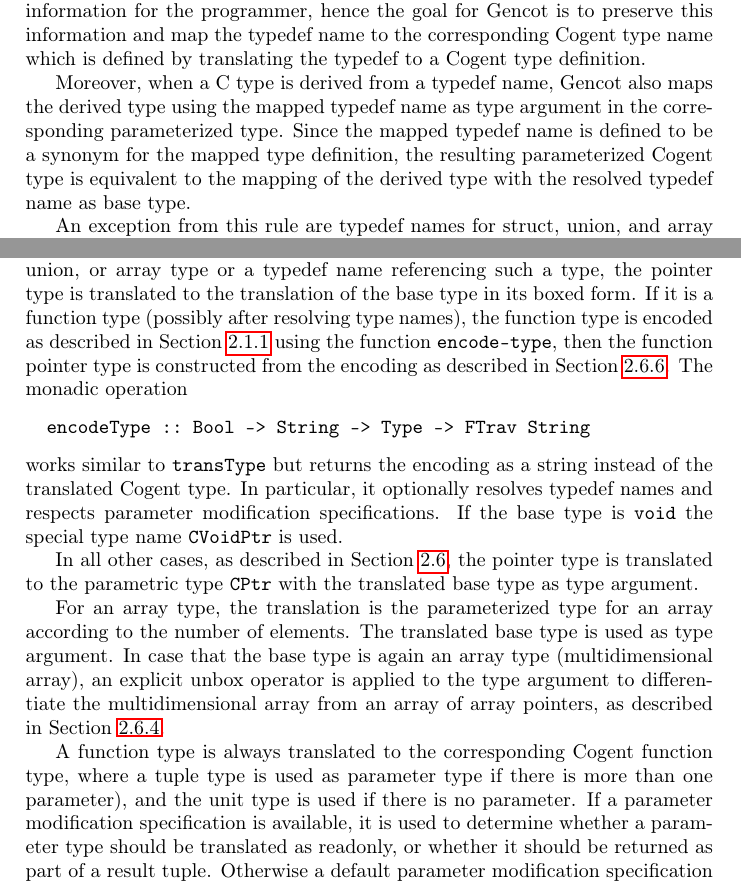
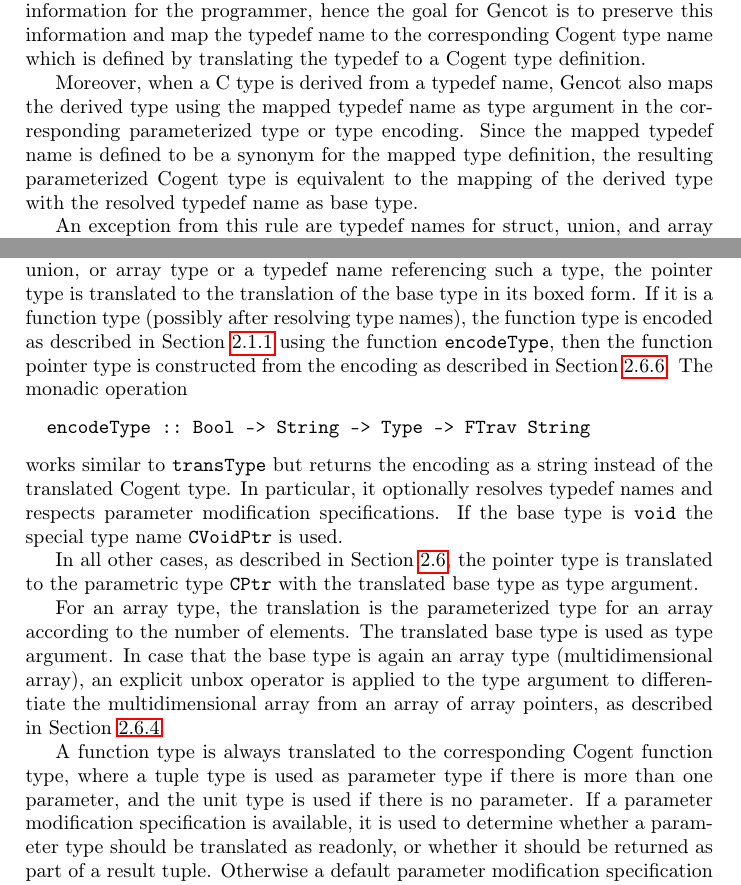
Before and after one commit to F1-C0D3/gencot, a LaTeX thesis (doc/gencot-devel.tex, which reads doc/design-types.tex, doc/impl-ccomps.tex): two parts of pages 42 and 136 of 175, joined at a grey line, cut so that both start at the same text. Compiled offline with pdfLaTeX.

Commit message:
bug fixes and updates
fix minor bugs in the documentation
fix bug in foldTables which accesses undefined linkage
update use of TVar constructor from Cogent surface syntax, has
additional argument "Banged".

```diff
--- a/doc/design-types.tex
+++ b/doc/design-types.tex
@@ -652,7 +652,7 @@ and map the typedef name to the corresponding Cogent type name which is defined
 to a Cogent type definition.
 
 Moreover, when a C type is derived from a typedef name, Gencot also maps the derived type using the mapped typedef name
-as type argument in the corresponding parameterized type. Since the mapped typedef name is defined to be a synonym
+as type argument in the corresponding parameterized type or type encoding. Since the mapped typedef name is defined to be a synonym
 for the mapped type definition, the resulting parameterized Cogent type is equivalent to the mapping of the derived
 type with the resolved typedef name as base type.
 
--- a/doc/impl-ccomps.tex
+++ b/doc/impl-ccomps.tex
@@ -164,7 +164,7 @@ type, ultimately it is a direct type or a typedef name.
 For a pointer type the translation depends on the base type. If it is a struct, union, or array type or a typedef
 name referencing such a type, the pointer type is translated to the translation of the base type in its
 boxed form. If it is a function type (possibly after resolving type names), the function type
-is encoded as described in Section~\ref{design-names} using the function \code{encode-type}, then the function
+is encoded as described in Section~\ref{design-names} using the function \code{encodeType}, then the function
 pointer type is constructed from the encoding as described in Section~\ref{design-types-pointer}. The monadic operation
 \begin{verbatim}
   encodeType :: Bool -> String -> Type -> FTrav String
```
Also changed, not shown: doc/design-types.tex (2 more changed lines), doc/impl-ccomps.tex (2 more changed lines), 2 other files.
